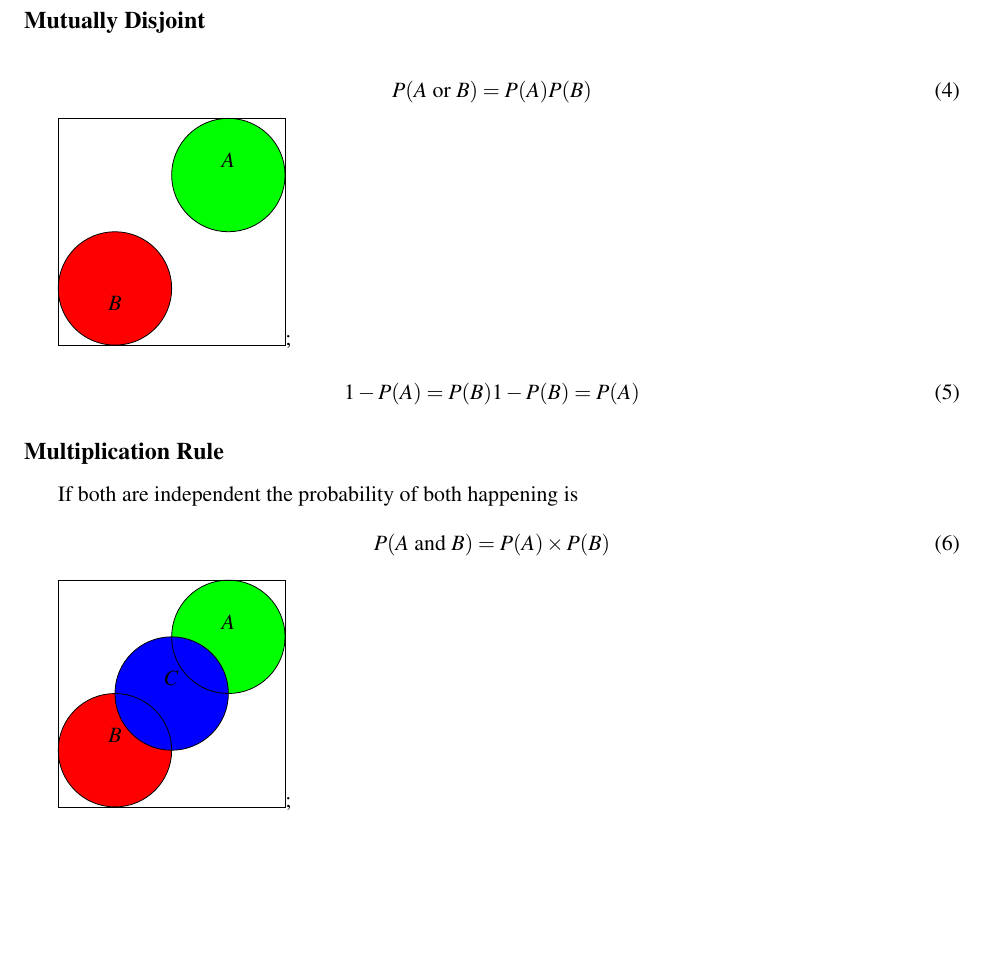
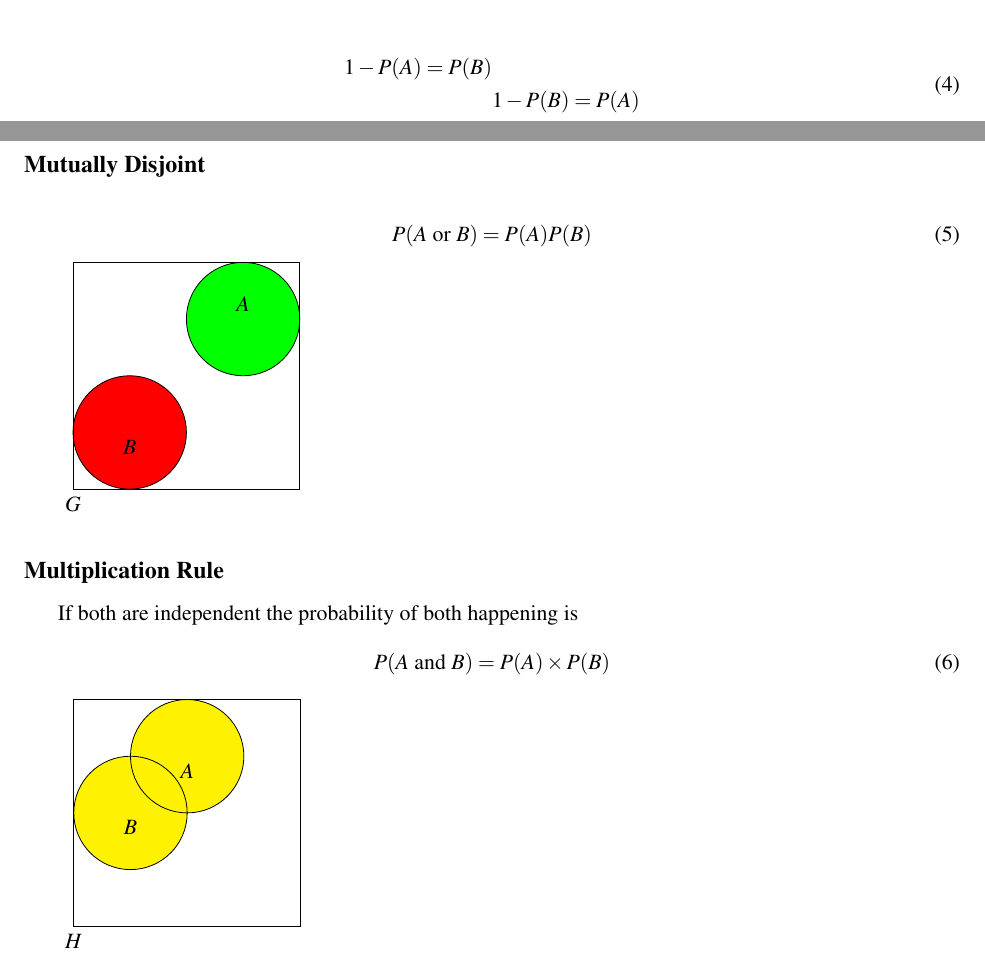
Before and after one commit to FrisbyOhFrisby/M358K-M378K-Reviews, a LaTeX document (ucb-cs170-hw.tex): part of page 3 of 11 before the commit and two parts of pages 2 and 3 of 11 after it, the two joined at a grey line, cut so that both start at the same text, the shorter picture padded with empty space. Compiled offline with pdfLaTeX.

Commit message:
Update on Overleaf.

```diff
--- a/ucb-cs170-hw.tex
+++ b/ucb-cs170-hw.tex
@@ -106,30 +106,44 @@
    \end{enumerate}
 
 %~~~~~~ Subsections ~~~~~~
+%~ Law of Large Numbers ~
    \subsection*{Law of Large Numbers}
    As number of independent trials increases the long run relative frequency of repeated events gets closer and closer to a single value
+
+%~ Empirical Probability ~
    \subsection*{Empirical Probability}
-   Repeatedly observing the events' outcome for any event $A$.
+   Repeatedly observing the events' outcome for any event      $A$.
      \begin{equation}
-     P(A)= \frac{\text{number of times A occurs}} {\text{Total Number of trials}}
+         P(A)= \frac{\text{number of times A occurs}}                {\text{Total Number of trials}}
      \end{equation}
 
+%~ Probability Assignment Rule ~
     \subsection*{Probability Assignment Rule}
-    Set of all possible outcomes of a trial must have probability equal to one
+    Set of all possible outcomes of a trial must have           probability equal to one
         \begin{equation}
-        P(S)=1
+            P(S)=1
         \end{equation}
 
+%~ Complement Rule ~
      \subsection*{Complement Rule}
          \begin{equation}
-         1-P(S)=P(S)^c         \end{equation}
+             1-P(S)=P(S)^c
+         \end{equation}
 
+         \begin{equation}
+    \begin{split}
+    1-P(A)=P(B)\\
+    &
+    1-P(B)=P(A)
+    \end{split}
+\end{equation}
+
+%~ Mutually Disjoint ~
     \subsection*{Mutually Disjoint}
         \begin{equation}
-        P(A\text{ or }B) = P(A)P(B)
+            P(A\text{ or }B) = P(A)P(B)
         \end{equation}
 
-%~~~~~~ Mine ~~~~~~
 \pagestyle{empty}
 \def\rectangle{(0,0)--(0,4)--(4,4)--(4,0)--cycle}
 \def\uncircle{(1,1) circle (1cm)}
@@ -138,41 +152,32 @@
     \begin{scope},[shift= {3cm, -5cm)}, fill opacity=0.5]
         \fill[red] \uncircle;
         \fill[green] \deuxcircle;
-        \draw \rectangle;
-        \draw \uncircle (1,1) circle (1cm) node[text= black, below] {$B$};
-        \draw \deuxcircle (3,3) circle (1cm) node[text =black, above] {$A$};
-     \end{scope}
-\end{tikzpicture};
+        \draw \rectangle node[below] {$G$};
+        \draw \uncircle (1,1) circle (1cm) node[text= black,         below] {$B$};
+        \draw \deuxcircle (3,3) circle (1cm) node[text               =black, above] {$A$};
+     \end{scope};
+\end{tikzpicture}
 
-\begin{equation}
-    1-P(A)=P(B) \\
-    1-P(B)=P(A)
-\end{equation}
-
+%~ Multiplication Rule ~
 \subsection*{Multiplication Rule}
 If both are independent the probability of both happening is
 \begin{equation}
-P(A \text{ and } B)=P(A) \times P(B)
+    P(A \text{ and } B)=P(A) \times P(B)
 \end{equation}
 
 \pagestyle{empty}
-\def\rectangle{(0,0)--(0,4)--(4,4)--(4,0)--cycle}
-\def\uncircle{(1,1) circle (1cm)}
-\def\deuxcircle{(3,3) circle (1cm)}
-\def\troiscircle{ (2,2) circle (1cm)}
+\def\rectangleun{(0,0)--(0,4)--(4,4)--(4,0)--cycle}
+\def\circleun{(1,2) circle (1cm)}
+\def\circledeux{(2,3) circle (1cm)}
 \begin{tikzpicture}
-    \begin{scope},[shift= {3cm, -5cm)}, fill opacity=0.005]
-        \fill[red] \uncircle;
-        \fill[green] \deuxcircle;
-        \fill[blue] \troiscircle;
-        \draw \rectangle;
-        \draw \uncircle (1,1) circle (1cm) node[text=black, above] {$B$};
-        \draw \deuxcircle (3,3) circle (1cm) node[text= black, above] {$A$};
-        \draw \troiscircle (2,2) circle (1cm) node[text= black, above] {$C$};
-     \end{scope}
-\end{tikzpicture};
-
-
+        \begin{scope},[fill opacity=0.05]
+        \fill[yellow] \circleun;
+        \fill[yellow] \circledeux;
+     \end{scope};
+     \draw \rectangleun node[below] {$H$};
+     \draw \circleun node[below] {$B$};
+     \draw \circledeux node[below] {$A$};
+\end{tikzpicture}
 
 %~~~~ Probability Rules ~~~~~
 \newpage
```
Also changed, not shown: ucb-cs170-hw.tex (24 more changed lines).
